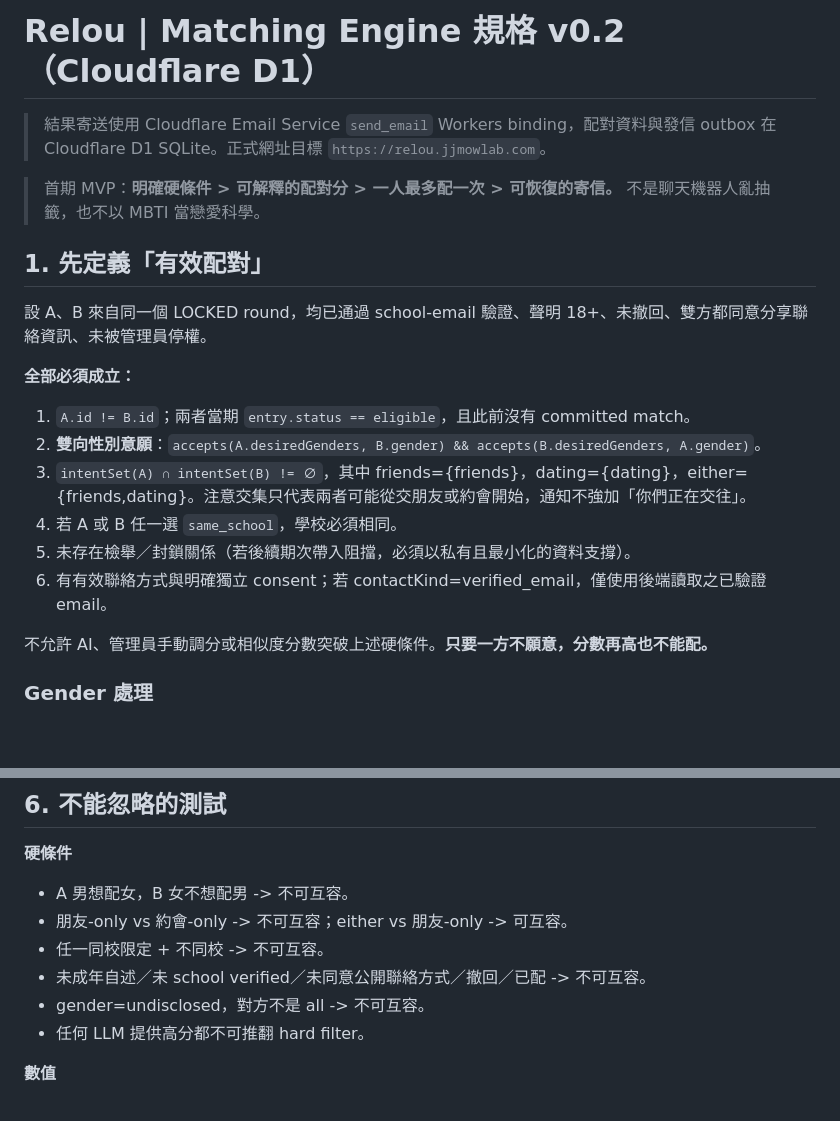
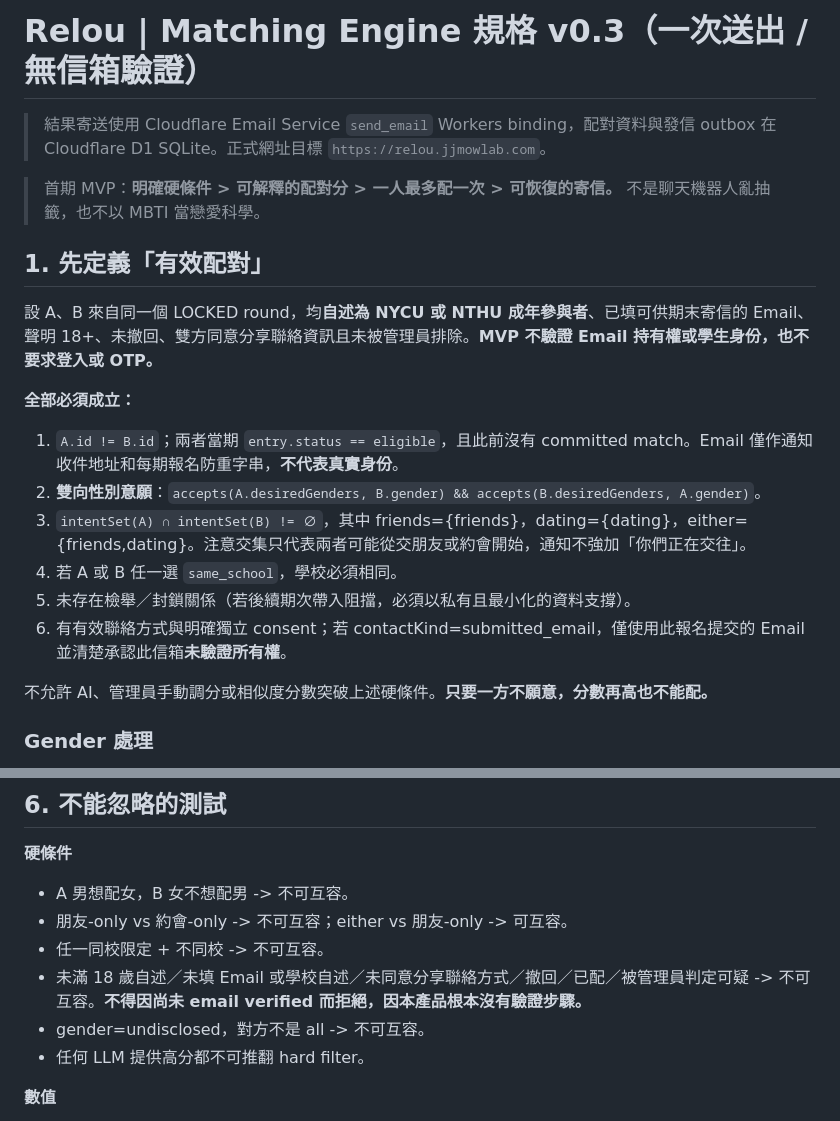
Before and after one commit to egger-meow/relou, a Markdown page: docs/MATCHING_SPEC.md, 2 parts joined by grey strips. Rendered like a GitHub page; blank space fills up the shorter version.

Commit message:
docs: align matching eligibility with unverified one-step signup

```diff
--- a/docs/MATCHING_SPEC.md
+++ b/docs/MATCHING_SPEC.md
@@ -1,4 +1,4 @@
-# Relou | Matching Engine 規格 v0.2（Cloudflare D1）
+# Relou | Matching Engine 規格 v0.3（一次送出 / 無信箱驗證）
 
 > 結果寄送使用 Cloudflare Email Service `send_email` Workers binding，配對資料與發信 outbox 在 Cloudflare D1 SQLite。正式網址目標 `https://relou.jjmowlab.com`。
 
@@ -6,16 +6,16 @@
 
 ## 1. 先定義「有效配對」
 
-設 A、B 來自同一個 LOCKED round，均已通過 school-email 驗證、聲明 18+、未撤回、雙方都同意分享聯絡資訊、未被管理員停權。
+設 A、B 來自同一個 LOCKED round，均**自述為 NYCU 或 NTHU 成年參與者**、已填可供期末寄信的 Email、聲明 18+、未撤回、雙方同意分享聯絡資訊且未被管理員排除。**MVP 不驗證 Email 持有權或學生身份，也不要求登入或 OTP。**
 
 **全部必須成立：**
 
-1. `A.id != B.id`；兩者當期 `entry.status == eligible`，且此前沒有 committed match。
+1. `A.id != B.id`；兩者當期 `entry.status == eligible`，且此前沒有 committed match。Email 僅作通知收件地址和每期報名防重字串，**不代表真實身份**。
 2. **雙向性別意願**：`accepts(A.desiredGenders, B.gender) && accepts(B.desiredGenders, A.gender)`。
 3. `intentSet(A) ∩ intentSet(B) != ∅`，其中 friends={friends}，dating={dating}，either={friends,dating}。注意交集只代表兩者可能從交朋友或約會開始，通知不強加「你們正在交往」。
 4. 若 A 或 B 任一選 `same_school`，學校必須相同。
 5. 未存在檢舉／封鎖關係（若後續期次帶入阻擋，必須以私有且最小化的資料支撐）。
-6. 有有效聯絡方式與明確獨立 consent；若 contactKind=verified_email，僅使用後端讀取之已驗證 email。
+6. 有有效聯絡方式與明確獨立 consent；若 contactKind=submitted_email，僅使用此報名提交的 Email 並清楚承認此信箱**未驗證所有權**。
 
 不允許 AI、管理員手動調分或相似度分數突破上述硬條件。**只要一方不願意，分數再高也不能配。**
 
@@ -88,7 +88,7 @@
 - A 男想配女，B 女不想配男 -> 不可互容。
 - 朋友-only vs 約會-only -> 不可互容；either vs 朋友-only -> 可互容。
 - 任一同校限定 + 不同校 -> 不可互容。
-- 未成年自述／未 school verified／未同意公開聯絡方式／撤回／已配 -> 不可互容。
+- 未滿 18 歲自述／未填 Email 或學校自述／未同意分享聯絡方式／撤回／已配／被管理員判定可疑 -> 不可互容。**不得因尚未 email verified 而拒絕，因本產品根本沒有驗證步驟。**
 - gender=undisclosed，對方不是 all -> 不可互容。
 - 任何 LLM 提供高分都不可推翻 hard filter。
 
```
